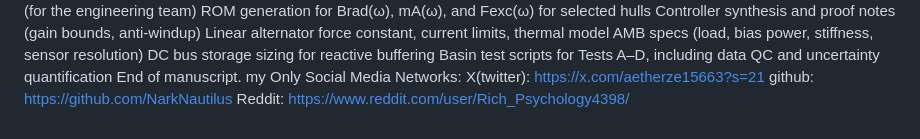
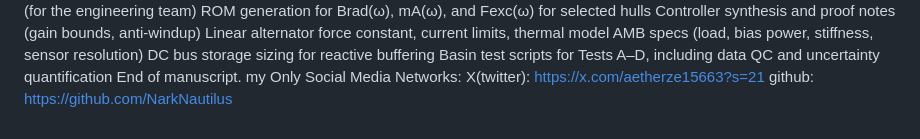
Before and after one commit to NarkNautilus/NARK-Energy-Platform-Open-Blueprint-v3, a Markdown page: NARK_Technical_Architecture_v3.0.md, the part around the change. GitHub-like rendering.

```diff
--- a/NARK_Technical_Architecture_v3.0.md
+++ b/NARK_Technical_Architecture_v3.0.md
@@ -159,4 +159,3 @@ End of manuscript.
 my Only Social Media Networks:
 X(twitter): https://x.com/aetherze15663?s=21
 github: https://github.com/NarkNautilus
-Reddit: https://www.reddit.com/user/Rich_Psychology4398/
```
